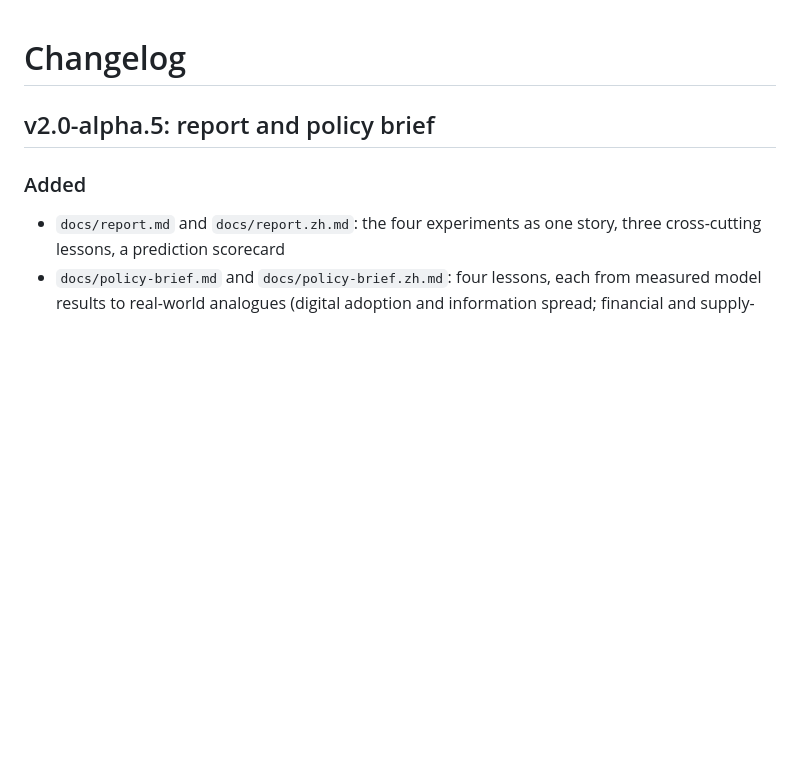
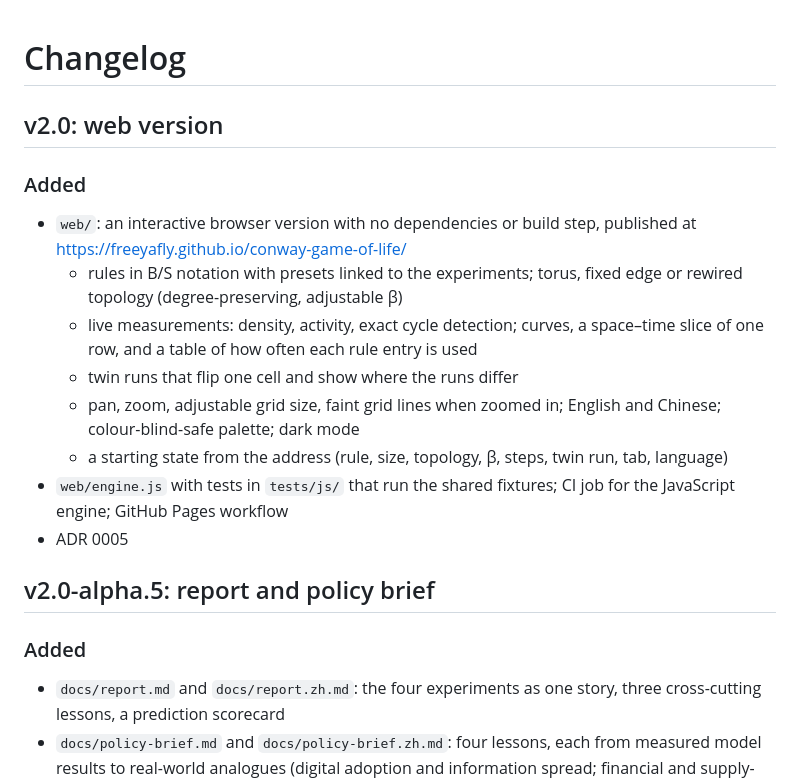
Before and after one commit to FreeyaFly/conway-game-of-life, a Markdown page: CHANGELOG.md, the part around the change. GitHub-like rendering; blank space fills up the shorter version.

```diff
--- a/CHANGELOG.md
+++ b/CHANGELOG.md
@@ -1,4 +1,16 @@
 # Changelog
+
+## v2.0: web version
+
+### Added
+- `web/`: an interactive browser version with no dependencies or build step, published at https://freeyafly.github.io/conway-game-of-life/
+  - rules in B/S notation with presets linked to the experiments; torus, fixed edge or rewired topology (degree-preserving, adjustable β)
+  - live measurements: density, activity, exact cycle detection; curves, a space–time slice of one row, and a table of how often each rule entry is used
+  - twin runs that flip one cell and show where the runs differ
+  - pan, zoom, adjustable grid size, faint grid lines when zoomed in; English and Chinese; colour-blind-safe palette; dark mode
+  - a starting state from the address (rule, size, topology, β, steps, twin run, tab, language)
+- `web/engine.js` with tests in `tests/js/` that run the shared fixtures; CI job for the JavaScript engine; GitHub Pages workflow
+- ADR 0005
 
 ## v2.0-alpha.5: report and policy brief
 
```
Also changed, not shown: CONTRIBUTING.md (+13 -1 lines), README.md (+20 -4 lines), docs/adr/0005-web-version.md (added, +27 -0 lines), docs/stage6-checklist.md (added, +13 -0 lines), docs/figures/web.png (added), 10 other files.
